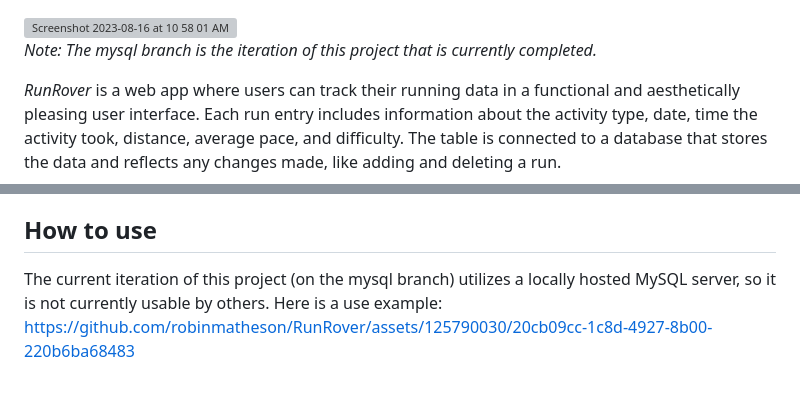
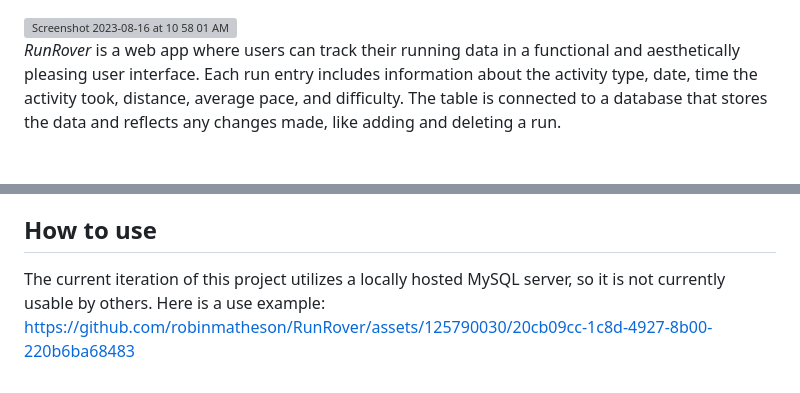
Before and after one commit to robinmatheson/RunRover, a Markdown page: README.md, 2 parts joined by grey strips. Drawn GitHub-style; grey boxes are pictures that could not be loaded.

```diff
--- a/README.md
+++ b/README.md
@@ -1,6 +1,4 @@
 <img width="485" alt="Screenshot 2023-08-16 at 10 58 01 AM" src="https://github.com/robinmatheson/RunRover/assets/125790030/9c4a82a6-fed4-4319-8053-1d91ae126b8f">
-
-*Note: The mysql branch is the iteration of this project that is currently completed.*
 
 *RunRover* is a web app where users can track their running data in a functional and aesthetically pleasing user interface.
 Each run entry includes information about the activity type, date, time the activity took, distance, average pace, and difficulty.
@@ -32,5 +30,5 @@ Additionally, the creation of this app almost entirely required me to learn new
 - Use a machine learning tool to suggest your next run that is sufficiently challenging to ensure progressive overload given your previous running data.
 
 ## How to use
-The current iteration of this project (on the mysql branch) utilizes a locally hosted MySQL server, so it is not currently usable by others.
+The current iteration of this project utilizes a locally hosted MySQL server, so it is not currently usable by others.
 Here is a use example: https://github.com/robinmatheson/RunRover/assets/125790030/20cb09cc-1c8d-4927-8b00-220b6ba68483
```
